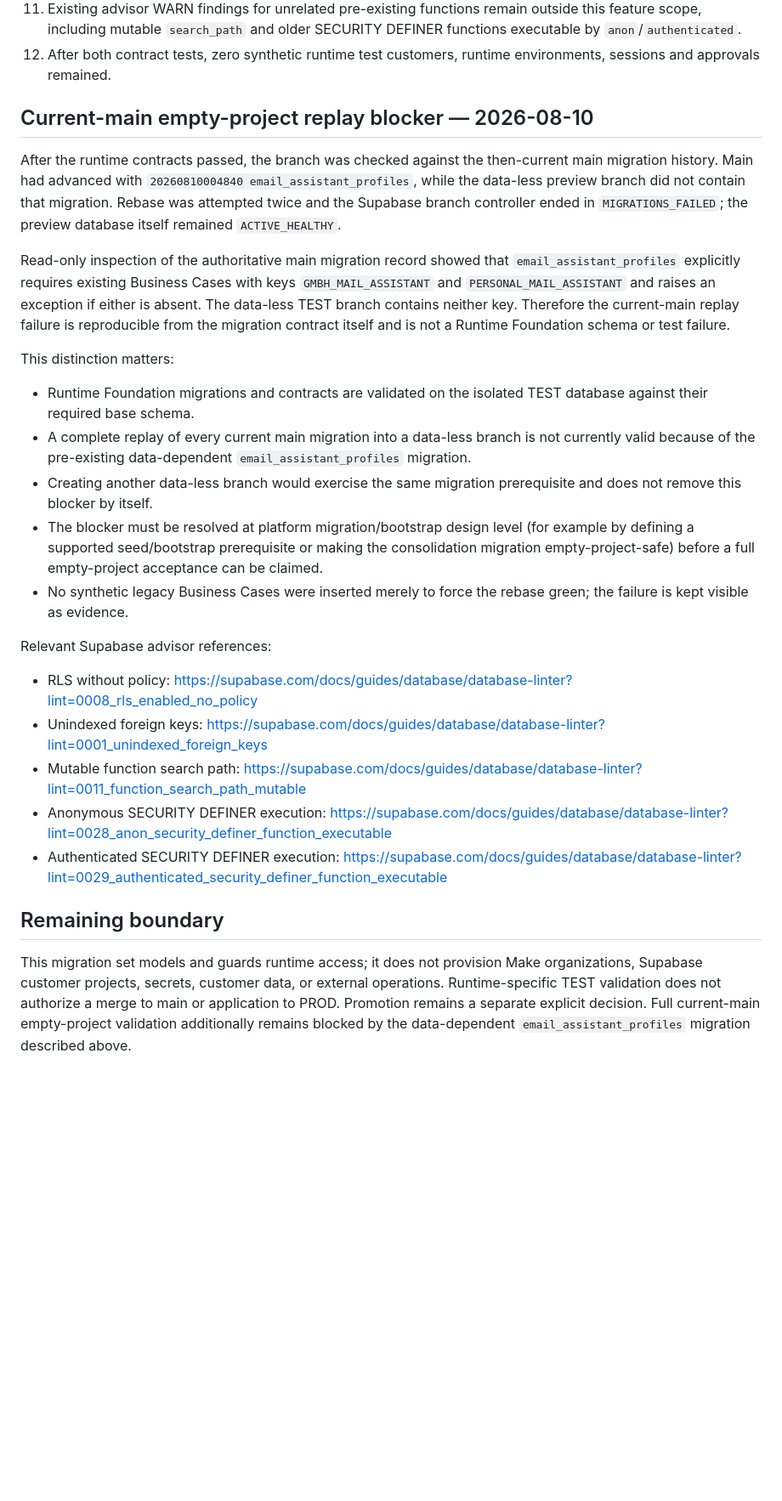
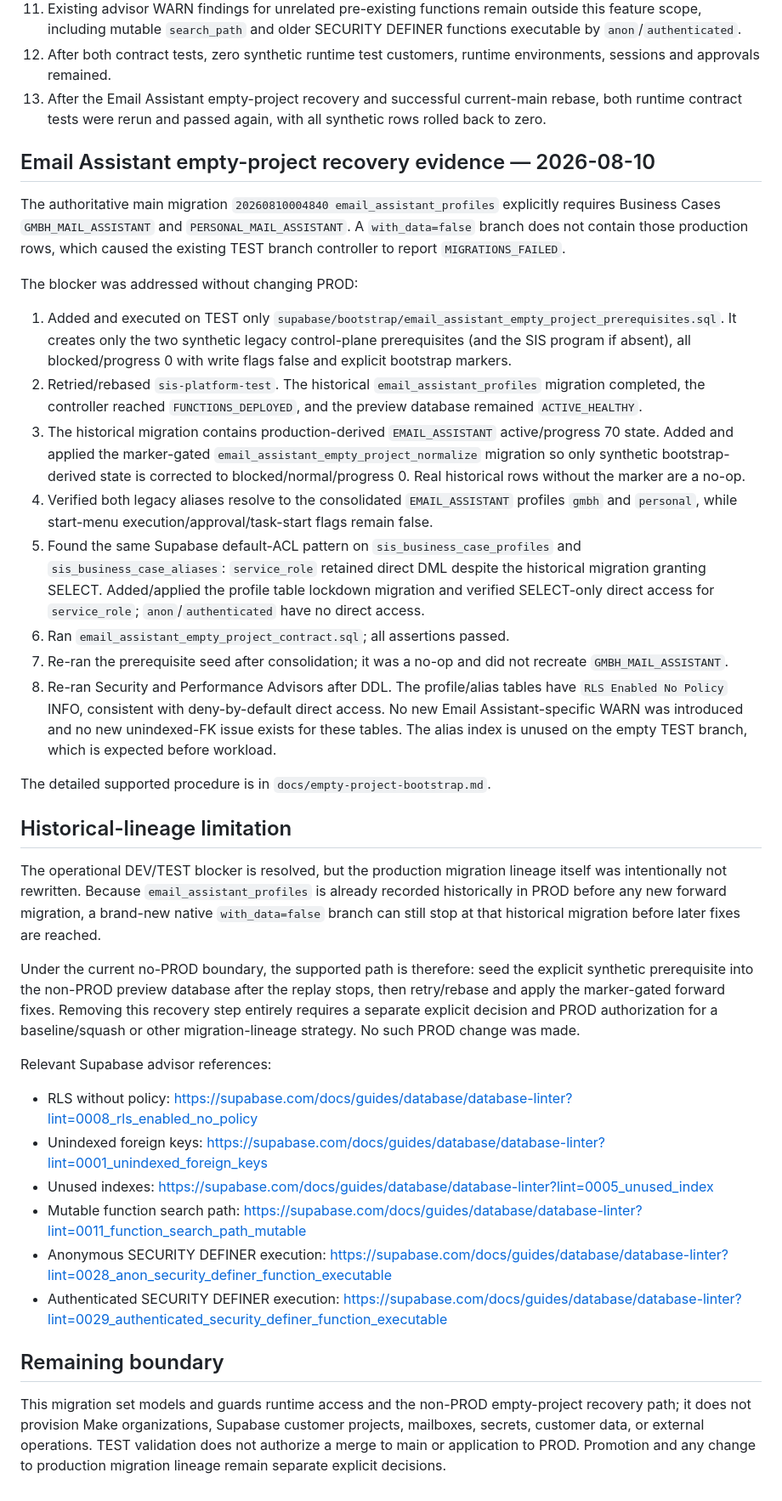
Before and after one commit to sisplatformautomation-commits/sis-platform, a Markdown page: docs/runtime-foundation.md, the part around one of its changes. Shown at 85% size. GitHub-like rendering; blank space fills up the shorter version.

Commit message:
Document resolved TEST empty-project recovery

```diff
--- a/docs/runtime-foundation.md
+++ b/docs/runtime-foundation.md
@@ -58,29 +62,40 @@ An already existing data-less preview branch, `sis-platform-test`, was used inst
 10. Security Advisor reports `RLS Enabled No Policy` as INFO for the runtime tables. This is intentional deny-by-default because direct grants are removed except `service_role` SELECT; runtime mutations must pass through the SECURITY DEFINER RPCs. No runtime RPC was reported by the advisor as anonymously or authenticated-user executable.
 11. Existing advisor WARN findings for unrelated pre-existing functions remain outside this feature scope, including mutable `search_path` and older SECURITY DEFINER functions executable by `anon`/`authenticated`.
 12. After both contract tests, zero synthetic runtime test customers, runtime environments, sessions and approvals remained.
+13. After the Email Assistant empty-project recovery and successful current-main rebase, both runtime contract tests were rerun and passed again, with all synthetic rows rolled back to zero.
 
-## Current-main empty-project replay blocker — 2026-08-10
+## Email Assistant empty-project recovery evidence — 2026-08-10
 
-After the runtime contracts passed, the branch was checked against the then-current main migration history. Main had advanced with `20260810004840 email_assistant_profiles`, while the data-less preview branch did not contain that migration. Rebase was attempted twice and the Supabase branch controller ended in `MIGRATIONS_FAILED`; the preview database itself remained `ACTIVE_HEALTHY`.
+The authoritative main migration `20260810004840 email_assistant_profiles` explicitly requires Business Cases `GMBH_MAIL_ASSISTANT` and `PERSONAL_MAIL_ASSISTANT`. A `with_data=false` branch does not contain those production rows, which caused the existing TEST branch controller to report `MIGRATIONS_FAILED`.
 
-Read-only inspection of the authoritative main migration record showed that `email_assistant_profiles` explicitly requires existing Business Cases with keys `GMBH_MAIL_ASSISTANT` and `PERSONAL_MAIL_ASSISTANT` and raises an exception if either is absent. The data-less TEST branch contains neither key. Therefore the current-main replay failure is reproducible from the migration contract itself and is not a Runtime Foundation schema or test failure.
+The blocker was addressed without changing PROD:
 
-This distinction matters:
+1. Added and executed on TEST only `supabase/bootstrap/email_assistant_empty_project_prerequisites.sql`. It creates only the two synthetic legacy control-plane prerequisites (and the SIS program if absent), all blocked/progress 0 with write flags false and explicit bootstrap markers.
+2. Retried/rebased `sis-platform-test`. The historical `email_assistant_profiles` migration completed, the controller reached `FUNCTIONS_DEPLOYED`, and the preview database remained `ACTIVE_HEALTHY`.
+3. The historical migration contains production-derived `EMAIL_ASSISTANT` active/progress 70 state. Added and applied the marker-gated `email_assistant_empty_project_normalize` migration so only synthetic bootstrap-derived state is corrected to blocked/normal/progress 0. Real historical rows without the marker are a no-op.
+4. Verified both legacy aliases resolve to the consolidated `EMAIL_ASSISTANT` profiles `gmbh` and `personal`, while start-menu execution/approval/task-start flags remain false.
+5. Found the same Supabase default-ACL pattern on `sis_business_case_profiles` and `sis_business_case_aliases`: `service_role` retained direct DML despite the historical migration granting SELECT. Added/applied the profile table lockdown migration and verified SELECT-only direct access for `service_role`; `anon`/`authenticated` have no direct access.
+6. Ran `email_assistant_empty_project_contract.sql`; all assertions passed.
+7. Re-ran the prerequisite seed after consolidation; it was a no-op and did not recreate `GMBH_MAIL_ASSISTANT`.
+8. Re-ran Security and Performance Advisors after DDL. The profile/alias tables have `RLS Enabled No Policy` INFO, consistent with deny-by-default direct access. No new Email Assistant-specific WARN was introduced and no new unindexed-FK issue exists for these tables. The alias index is unused on the empty TEST branch, which is expected before workload.
 
-- Runtime Foundation migrations and contracts are validated on the isolated TEST database against their required base schema.
-- A complete replay of every current main migration into a data-less branch is not currently valid because of the pre-existing data-dependent `email_assistant_profiles` migration.
-- Creating another data-less branch would exercise the same migration prerequisite and does not remove this blocker by itself.
-- The blocker must be resolved at platform migration/bootstrap design level (for example by defining a supported seed/bootstrap prerequisite or making the consolidation migration empty-project-safe) before a full empty-project acceptance can be claimed.
-- No synthetic legacy Business Cases were inserted merely to force the rebase green; the failure is kept visible as evidence.
+The detailed supported procedure is in `docs/empty-project-bootstrap.md`.
+
+## Historical-lineage limitation
+
+The operational DEV/TEST blocker is resolved, but the production migration lineage itself was intentionally not rewritten. Because `email_assistant_profiles` is already recorded historically in PROD before any new forward migration, a brand-new native `with_data=false` branch can still stop at that historical migration before later fixes are reached.
+
+Under the current no-PROD boundary, the supported path is therefore: seed the explicit synthetic prerequisite into the non-PROD preview database after the replay stops, then retry/rebase and apply the marker-gated forward fixes. Removing this recovery step entirely requires a separate explicit decision and PROD authorization for a baseline/squash or other migration-lineage strategy. No such PROD change was made.
 
 Relevant Supabase advisor references:
 
 - RLS without policy: https://supabase.com/docs/guides/database/database-linter?lint=0008_rls_enabled_no_policy
 - Unindexed foreign keys: https://supabase.com/docs/guides/database/database-linter?lint=0001_unindexed_foreign_keys
+- Unused indexes: https://supabase.com/docs/guides/database/database-linter?lint=0005_unused_index
 - Mutable function search path: https://supabase.com/docs/guides/database/database-linter?lint=0011_function_search_path_mutable
 - Anonymous SECURITY DEFINER execution: https://supabase.com/docs/guides/database/database-linter?lint=0028_anon_security_definer_function_executable
 - Authenticated SECURITY DEFINER execution: https://supabase.com/docs/guides/database/database-linter?lint=0029_authenticated_security_definer_function_executable
 
 ## Remaining boundary
 
-This migration set models and guards runtime access; it does not provision Make organizations, Supabase customer projects, secrets, customer data, or external operations. Runtime-specific TEST validation does not authorize a merge to main or application to PROD. Promotion remains a separate explicit decision. Full current-main empty-project validation additionally remains blocked by the data-dependent `email_assistant_profiles` migration described above.
+This migration set models and guards runtime access and the non-PROD empty-project recovery path; it does not provision Make organizations, Supabase customer projects, mailboxes, secrets, customer data, or external operations. TEST validation does not authorize a merge to main or application to PROD. Promotion and any change to production migration lineage remain separate explicit decisions.
```
Also changed, not shown: other parts of docs/runtime-foundation.md (+8 -4 lines).
